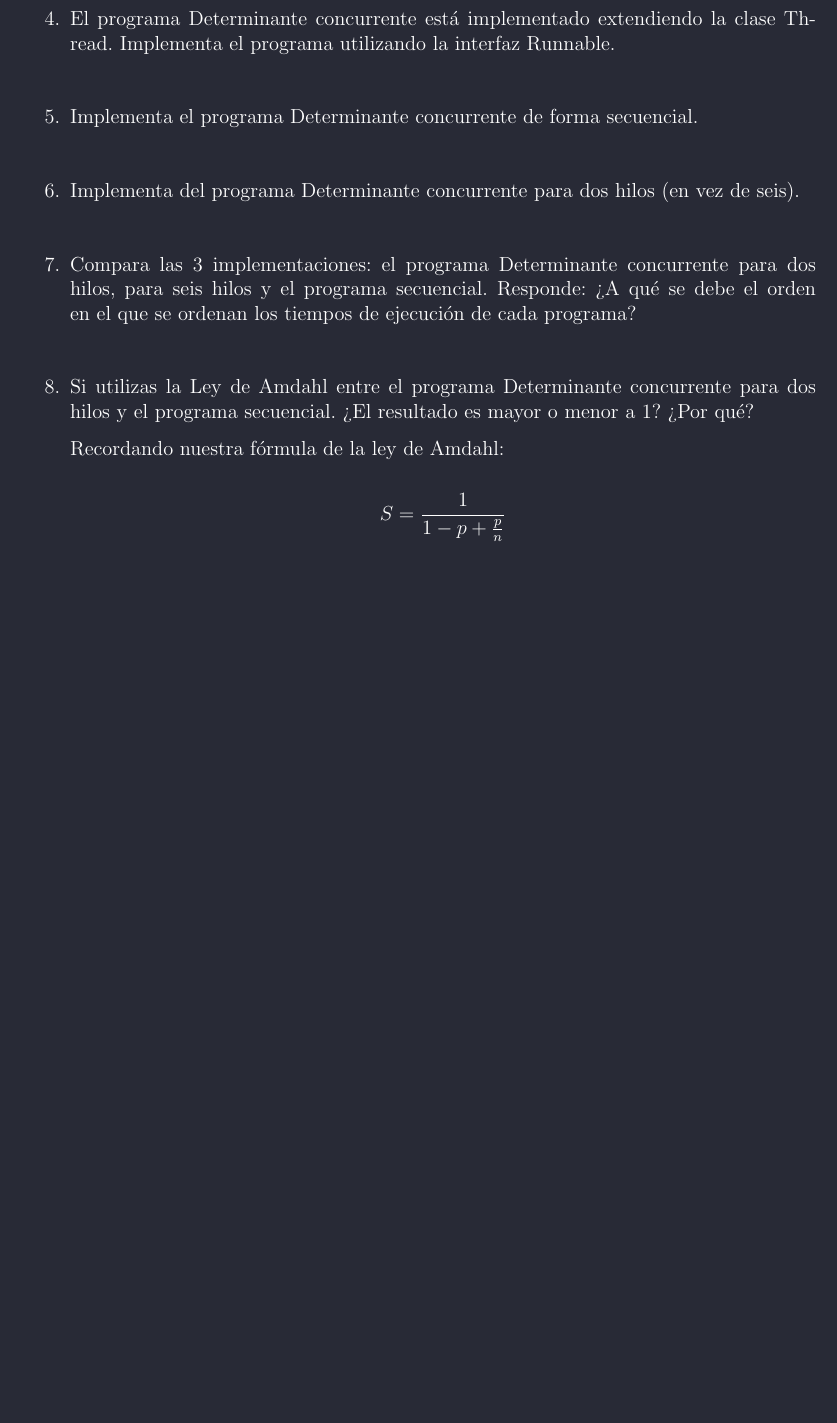
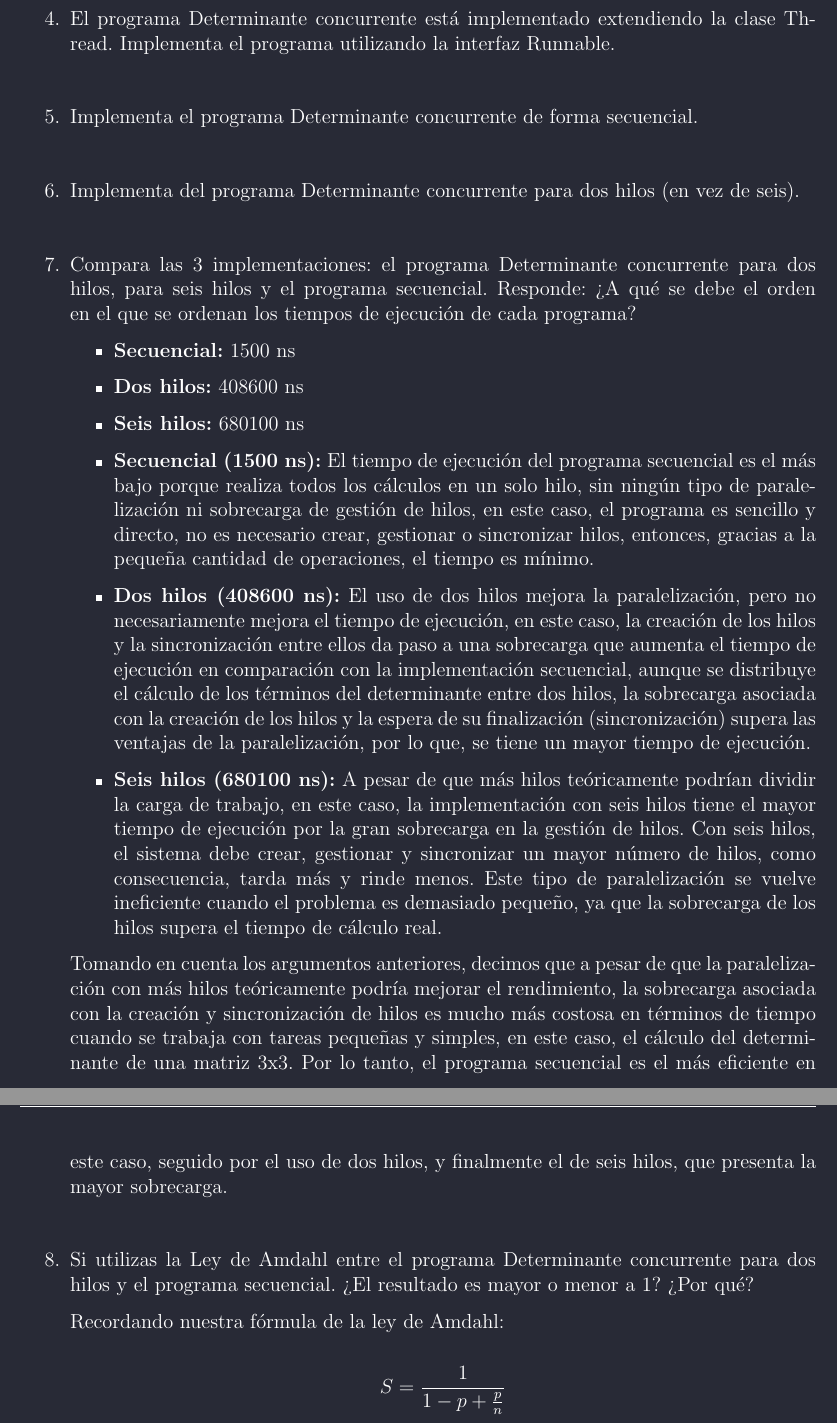
Before and after one commit to fermorcast/Concurrente, a LaTeX document (Practicas/Practica01/ParteTeorica/main.tex, which reads Practicas/Practica01/ParteTeorica/sections/Cuerpo.tex): part of page 3 of 3 before the commit and two parts of pages 3 and 4 of 4 after it, the two joined at a grey line, cut so that both start at the same text, the shorter picture padded with empty space. Compiled offline with pdfLaTeX.

Commit message:
Update Cuerpo.tex

```diff
--- a/Practicas/Practica01/ParteTeorica/sections/Cuerpo.tex
+++ b/Practicas/Practica01/ParteTeorica/sections/Cuerpo.tex
@@ -56,6 +56,23 @@
 
     \item Compara las 3 implementaciones: el programa Determinante concurrente para dos hilos, para seis hilos y el programa secuencial. Responde: ¿A qué se debe el orden en el que se ordenan los tiempos de ejecución de cada programa?
 
+    \begin{itemize}
+        \item \textbf{Secuencial:} 1500 ns
+        \item \textbf{Dos hilos:} 408600 ns
+        \item \textbf{Seis hilos:} 680100 ns
+    \end{itemize}
+
+    \begin{itemize}
+        \item \textbf{Secuencial (1500 ns):} El tiempo de ejecución del programa secuencial es el más bajo porque realiza todos los cálculos en un solo hilo, sin            ningún tipo de paralelización ni sobrecarga de gestión de hilos, en este caso, el programa es sencillo y directo, no es necesario crear, gestionar o                sincronizar hilos, entonces, gracias a la pequeña cantidad de operaciones, el tiempo es mínimo.
+
+        \item \textbf{Dos hilos (408600 ns):} El uso de dos hilos mejora la paralelización, pero no necesariamente mejora el tiempo de ejecución, en este caso, la           creación de los hilos y la sincronización entre ellos da paso a una sobrecarga que aumenta el tiempo de ejecución en comparación con la implementación              secuencial, aunque se distribuye el cálculo de los términos del determinante entre dos hilos, la sobrecarga asociada con la creación de los hilos y la              espera de su finalización (sincronización) supera las ventajas de la paralelización, por lo que, se tiene un mayor tiempo de ejecución.
+
+        \item \textbf{Seis hilos (680100 ns):} A pesar de que más hilos teóricamente podrían dividir la carga de trabajo, en este caso, la implementación con seis           hilos tiene el mayor tiempo de ejecución por la gran sobrecarga en la gestión de hilos. Con seis hilos, el sistema debe crear, gestionar y sincronizar un           mayor número de hilos, como consecuencia, tarda más y rinde menos. Este tipo de paralelización se vuelve ineficiente cuando el problema es demasiado                pequeño, ya que la sobrecarga de los hilos supera el tiempo de cálculo real.
+\end{itemize}
+
+Tomando en cuenta los argumentos anteriores, decimos que a pesar de que la paralelización con más hilos teóricamente podría mejorar el rendimiento, la sobrecarga asociada con la creación y sincronización de hilos es mucho más costosa en términos de tiempo cuando se trabaja con tareas pequeñas y simples, en este caso, el cálculo del determinante de una matriz 3x3. Por lo tanto, el programa secuencial es el más eficiente en este caso, seguido por el uso de dos hilos, y finalmente el de seis hilos, que presenta la mayor sobrecarga.
+
+
     \hfill
 
     \item Si utilizas la Ley de Amdahl entre el programa Determinante concurrente para dos hilos y el programa secuencial. ¿El resultado es mayor o menor a 1? ¿Por qué?
```
